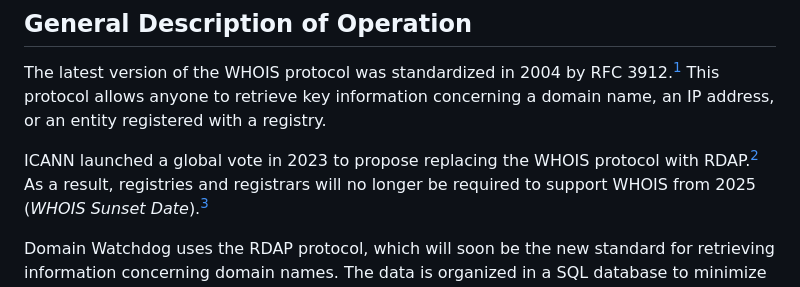
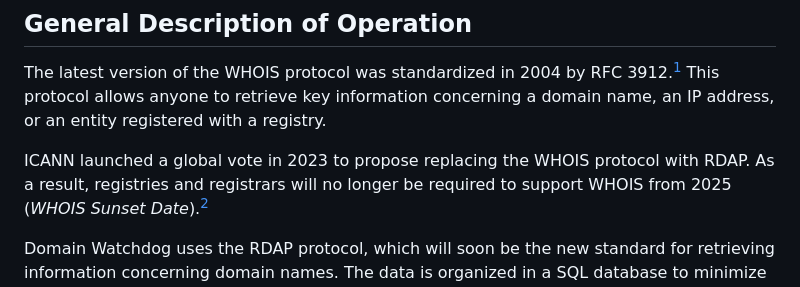
Before and after one commit to maelgangloff/domain-watchdog, a Markdown page: README.md, the part around the change. Rendered like a GitHub page.

Commit message:
docs: update README.md

```diff
--- a/README.md
+++ b/README.md
@@ -18,7 +18,7 @@ detailed history of events (ownership changes, renewals, etc.) is not feasible w
 The latest version of the WHOIS protocol was standardized in 2004 by RFC 3912.[^1] This protocol allows anyone to
 retrieve key information concerning a domain name, an IP address, or an entity registered with a registry.
 
-ICANN launched a global vote in 2023 to propose replacing the WHOIS protocol with RDAP.[^2] As a result, registries and
+ICANN launched a global vote in 2023 to propose replacing the WHOIS protocol with RDAP. As a result, registries and
 registrars will no longer be required to support WHOIS from 2025 (*WHOIS Sunset Date*).[^2]
 
 Domain Watchdog uses the RDAP protocol, which will soon be the new standard for retrieving information concerning domain
```
